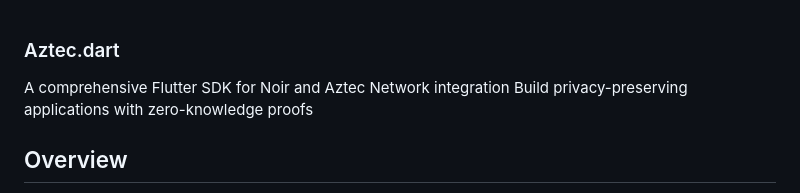
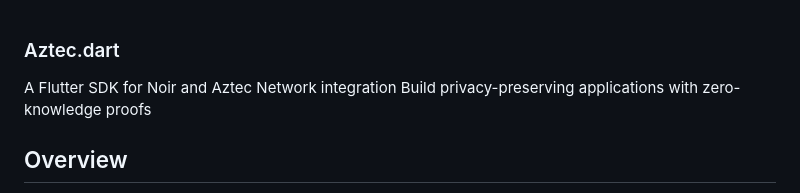
Before and after one commit to AZTool-Labs/Aztec.dart, a Markdown page: README.md, the part around the change. Rendered like a GitHub page.

```diff
--- a/README.md
+++ b/README.md
@@ -1,5 +1,5 @@
 ### Aztec.dart
-A comprehensive Flutter SDK for Noir and Aztec Network integration
+A Flutter SDK for Noir and Aztec Network integration
 Build privacy-preserving applications with zero-knowledge proofs
 
 
```
